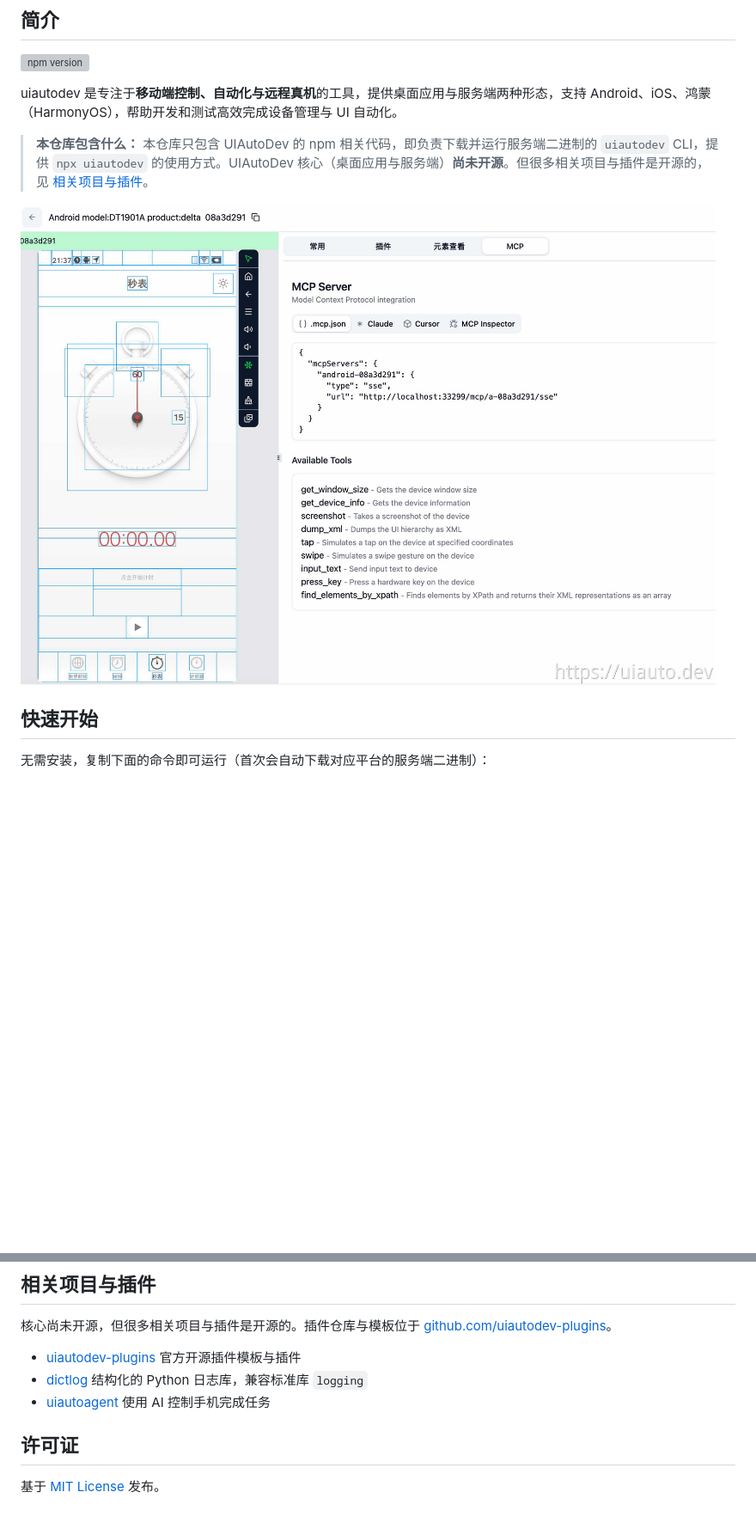
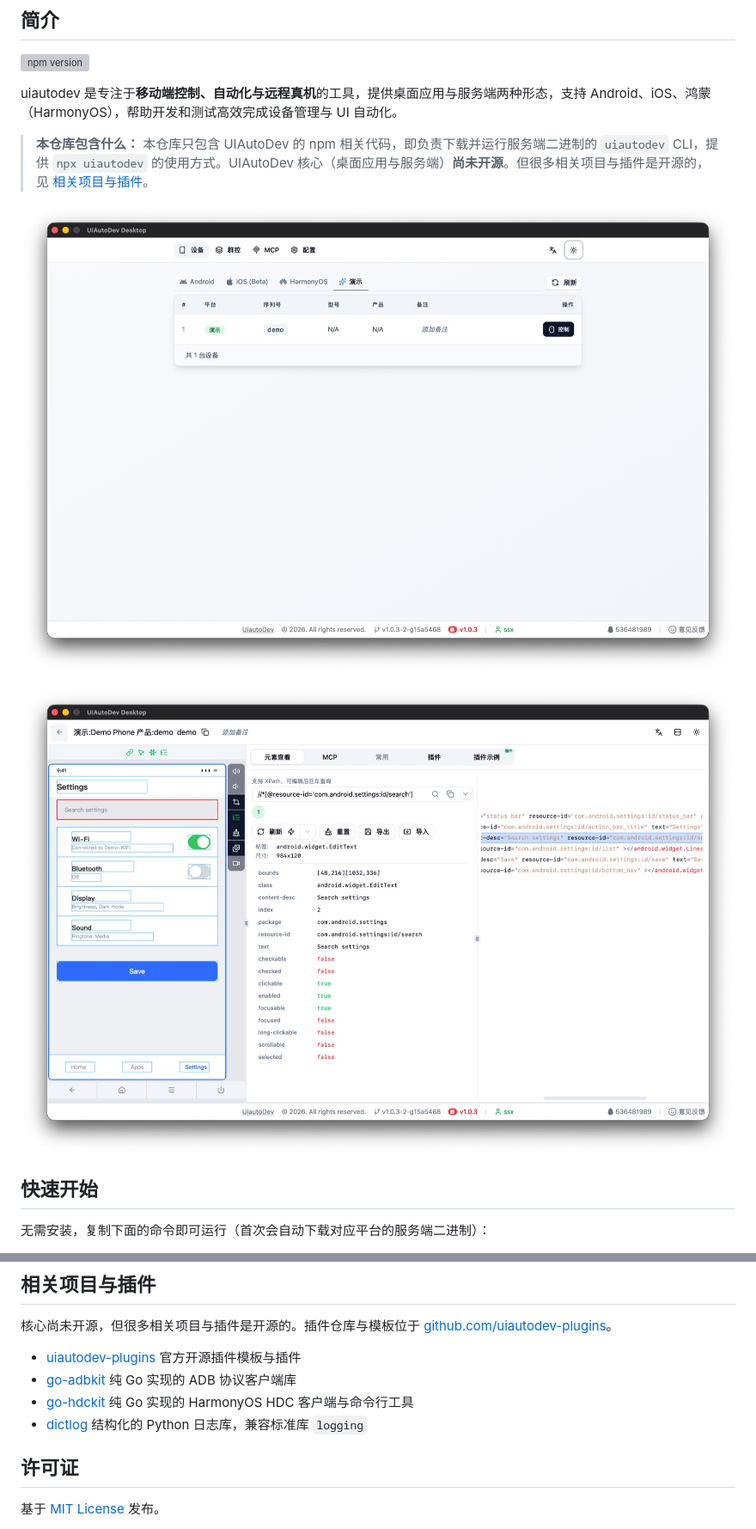
Before and after one commit to uiautodev/uiautodev, a Markdown page: README.md, 2 parts joined by grey strips. Shown at 86% size. Drawn GitHub-style; pictures changed too: images/app-control.jpg (added), images/app-devices.jpg (added), images/uiautodev.jpg (deleted); blank space fills up the shorter version; grey boxes are pictures that could not be loaded.

```diff
--- a/README.md
+++ b/README.md
@@ -8,7 +8,9 @@ uiautodev 是专注于**移动端控制、自动化与远程真机**的工具，
 
 > **本仓库包含什么：** 本仓库只包含 UIAutoDev 的 npm 相关代码，即负责下载并运行服务端二进制的 `uiautodev` CLI，提供 `npx uiautodev` 的使用方式。UIAutoDev 核心（桌面应用与服务端）**尚未开源**。但很多相关项目与插件是开源的，见 [相关项目与插件](#相关项目与插件)。
 
-![uiautodev](images/uiautodev.jpg)
+![UIAutoDev 设备列表](images/app-devices.jpg)
+
+![UIAutoDev 设备控制与元素查看](images/app-control.jpg)
 
 ## 快速开始
 
@@ -79,8 +81,9 @@ https://www.yuque.com/codeskyblue/uiautodev
 核心尚未开源，但很多相关项目与插件是开源的。插件仓库与模板位于 [github.com/uiautodev-plugins](https://github.com/uiautodev-plugins)。
 
 - [uiautodev-plugins](https://github.com/uiautodev-plugins) 官方开源插件模板与插件
+- [go-adbkit](https://github.com/codeskyblue/go-adbkit) 纯 Go 实现的 ADB 协议客户端库
+- [go-hdckit](https://github.com/uiautodev/go-hdckit) 纯 Go 实现的 HarmonyOS HDC 客户端与命令行工具
 - [dictlog](https://github.com/uiautodev/dictlog) 结构化的 Python 日志库，兼容标准库 `logging`
-- [uiautoagent](https://github.com/uiautodev/uiautoagent) 使用 AI 控制手机完成任务
 
 ## 许可证
 
```
Also changed, not shown: README_EN.md (+5 -2 lines), npm/README.md (+2 -1 lines).
